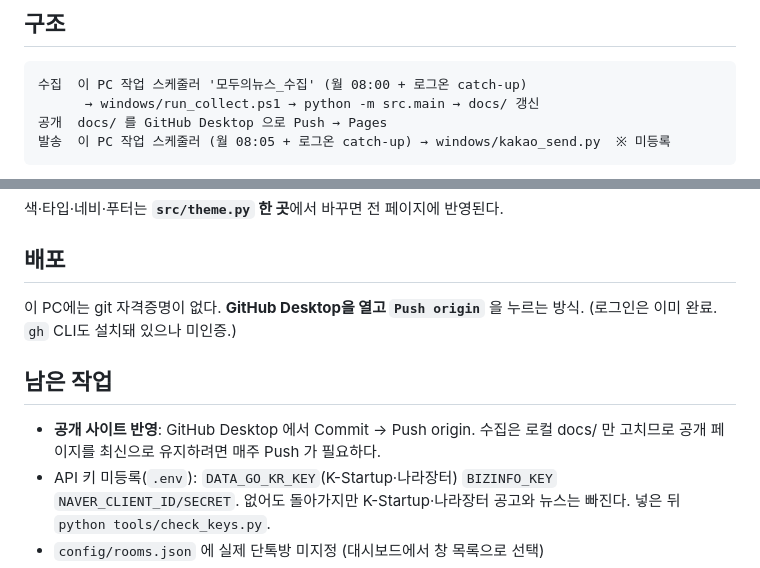
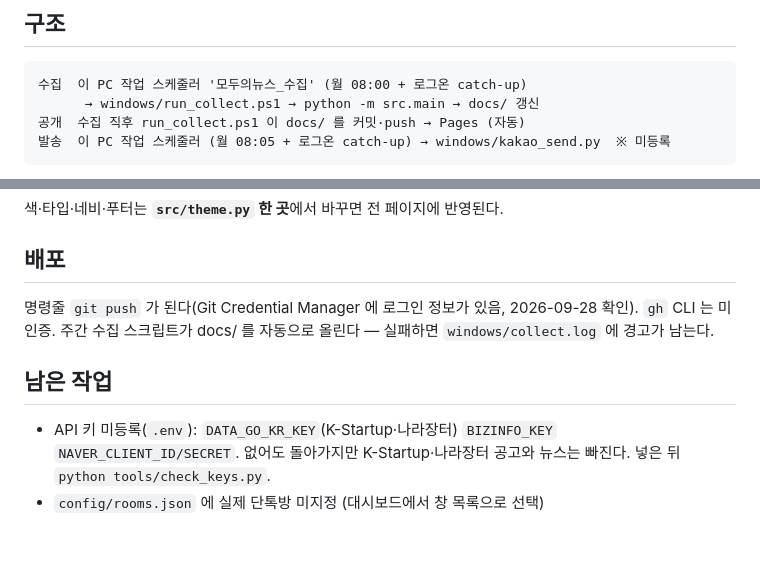
Before and after one commit to jwchoi061217-web/-, a Markdown page: CLAUDE.md, 2 parts joined by grey strips. Drawn GitHub-style; blank space fills up the shorter version.

Commit message:
docs: 배포 방식 갱신
Co-Authored-By: Claude Fable 5.1 <noreply@anthropic.com>

````diff
--- a/CLAUDE.md
+++ b/CLAUDE.md
@@ -12,7 +12,7 @@
 ```
 수집  이 PC 작업 스케줄러 '모두의뉴스_수집' (월 08:00 + 로그온 catch-up)
       → windows/run_collect.ps1 → python -m src.main → docs/ 갱신
-공개  docs/ 를 GitHub Desktop 으로 Push → Pages
+공개  수집 직후 run_collect.ps1 이 docs/ 를 커밋·push → Pages (자동)
 발송  이 PC 작업 스케줄러 (월 08:05 + 로그온 catch-up) → windows/kakao_send.py  ※ 미등록
 ```
 
@@ -94,13 +94,11 @@ powershell -ExecutionPolicy Bypass -File windows\start_dashboard.ps1
 
 ## 배포
 
-이 PC에는 git 자격증명이 없다. **GitHub Desktop을 열고 `Push origin`** 을 누르는 방식.
-(로그인은 이미 완료. `gh` CLI도 설치돼 있으나 미인증.)
+명령줄 `git push` 가 된다(Git Credential Manager 에 로그인 정보가 있음, 2026-09-28 확인).
+`gh` CLI 는 미인증. 주간 수집 스크립트가 docs/ 를 자동으로 올린다 — 실패하면 `windows/collect.log` 에 경고가 남는다.
 
 ## 남은 작업
 
-- **공개 사이트 반영**: GitHub Desktop 에서 Commit → Push origin. 수집은 로컬 docs/ 만 고치므로
-  공개 페이지를 최신으로 유지하려면 매주 Push 가 필요하다.
 - API 키 미등록(`.env`): `DATA_GO_KR_KEY`(K-Startup·나라장터) `BIZINFO_KEY` `NAVER_CLIENT_ID/SECRET`.
   없어도 돌아가지만 K-Startup·나라장터 공고와 뉴스는 빠진다. 넣은 뒤 `python tools/check_keys.py`.
 - `config/rooms.json` 에 실제 단톡방 미지정 (대시보드에서 창 목록으로 선택)
````
